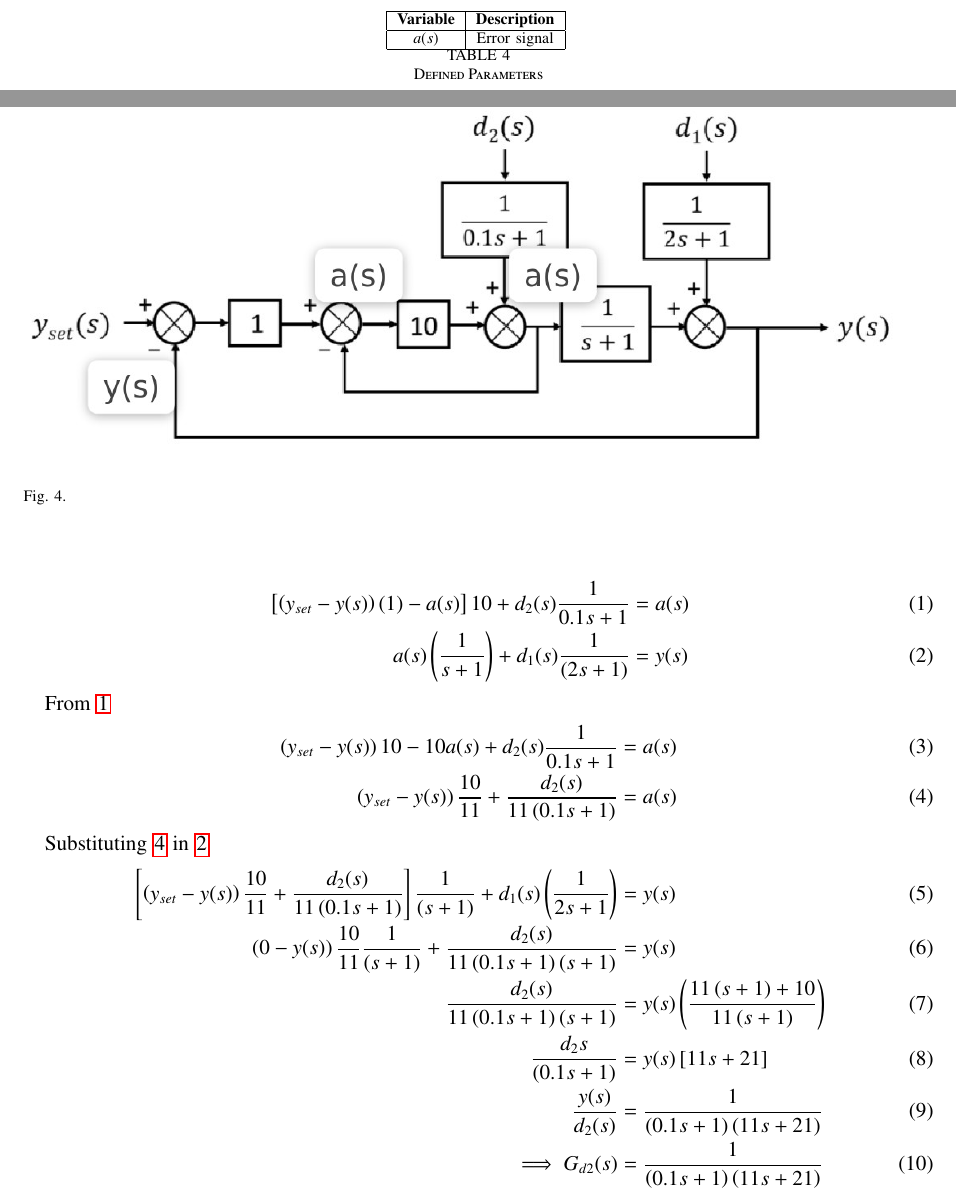
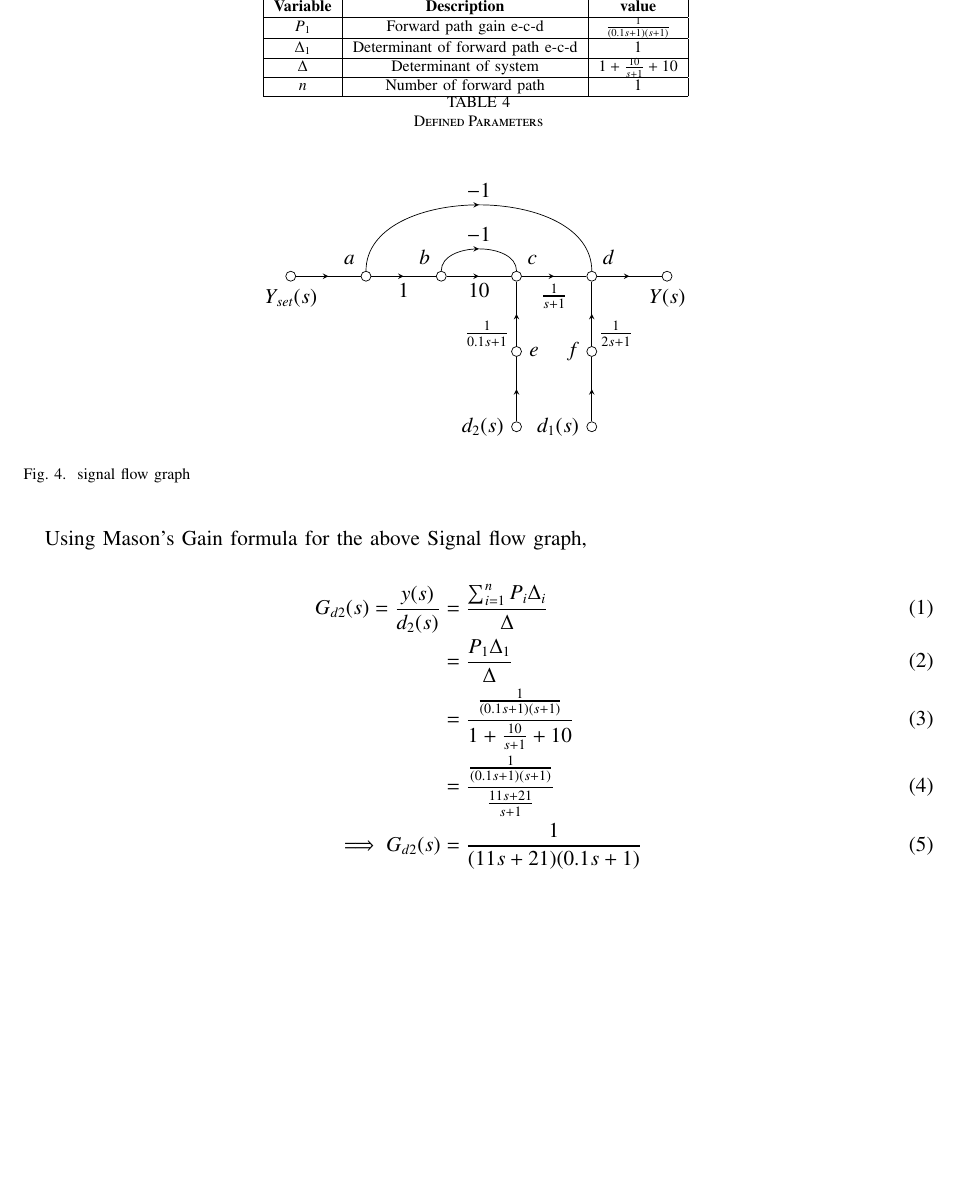
Before and after one commit to BATCHUISHITHA/EE-1205, a LaTeX paper (gate23.ch.44/g44.1.tex, which reads gate23.ch.44/figs/sfg.tex, gate23.ch.44/tables/tableg44.2.tex): two parts of pages 1 and 2 of 3 before the commit and part of page 2 of 3 after it, the two joined at a grey line, cut so that both start at the same text, the shorter picture padded with empty space. Compiled offline with pdfLaTeX.

Commit message:
Add files via upload

```diff
--- /dev/null
+++ b/gate23.ch.44/figs/sfg.tex
@@ -0,0 +1,45 @@
+\usetikzlibrary{decorations.markings}
+\newif\iflabrev
+
+\begin{tikzpicture}
+[
+label revd/.is if=labrev,
+%label revd/.default=true,
+amark/.style={
+            decoration={
+                        markings,
+                        mark=at position {0.5} with {
+                                    \arrow{stealth},
+                                    \iflabrev \node[above] {#1};\else \node[below] {#1};\fi
+                        }
+            },
+            postaction={decorate}
+},
+terminal/.style 2 args={draw,circle,inner sep=2pt,label={#1:#2}},
+]
+
+%Place the nodes
+\node[terminal={below}{$Y_{set}(s)$}] (ysp) at (0,0) {};
+\node[terminal={above left}{$a$}] (a) at (1.5,0) {};
+\node[terminal={above left}{$b$}] (b) at (3,0) {};
+\node[terminal={above right}{$c$}] (c) at (4.5,0) {};
+\node[terminal={above right}{$d$}] (d) at (6,0) {};
+\node[terminal={right}{$e$}] (e) at (4.5,-1.5) {};
+\node[terminal={left}{$f$}] (f) at (6,-1.5) {};
+\node[terminal={below}{$Y(s)$}] (ys) at (7.5,0) {};
+\node[terminal={left}{$d_2(s)$}] (d2s) at (4.5,-3) {};
+\node[terminal={left}{$d_1(s)$}] (d1s) at (6,-3) {};
+
+%Draw the connections
+\draw[amark](ysp) to (a);
+\draw[amark=$1$] (a) to (b);
+\draw[amark=$10$] (b) to (c);
+\draw[amark=$-1$,label revd] (b) to[bend left=90] (c);
+\draw[amark=$\frac{1}{s+1}$] (c) to (d);
+\draw[amark] (d) to (ys);
+\draw[amark=$-1$,label revd] (a) to[bend left=90] (d);
+\draw[amark] (e) to node[midway, below left] {$\frac{1}{0.1s+1}$} (c);
+\draw[amark] (f) to node[midway, below right] {$\frac{1}{2s+1}$} (d);
+\draw[amark](d2s) to (e);
+\draw[amark](d1s) to (f);
+\end{tikzpicture}
--- a/gate23.ch.44/g44.1.tex
+++ b/gate23.ch.44/g44.1.tex
@@ -157,32 +157,20 @@ Which one of the following is the CORRECT expression for the transfer function $
 
 \begin{figure}[h]
     \centering
-    \includegraphics[width=\columnwidth]{../gate23.ch.44/figs/g44fig2.jpeg}
-    \caption{ }
-    \label{}
+    \input{figs/sfg}
+    \caption{signal flow graph}
+    \label{fig:ishitha.g23.ch.44.f1}
 \end{figure}
 
 \newpage
+Using Mason's Gain formula for the above Signal flow graph,
 
 \begin{align}
-\sbrak{\brak{y_{set}-y(s)}(1) -a(s)}10+ d_2(s)\frac{1}{0.1s+1} &=a(s)  \label{eq:ishitha.g23.ch44.1.eq} \\
-a(s)\brak{\frac{1}{s+1}} + d_1(s)\frac{1}{(2s+1)} &=y(s)  \label{eq:ishitha.g23.ch44.2.eq}
-\end{align}
-
-From \ref{eq:ishitha.g23.ch44.1.eq}
-\begin{align}
-\brak{y_{set}-y(s)}10 -10a(s) + d_2(s)\frac{1}{0.1s+1}&=a(s) \\
-\brak{y_{set}-y(s)}\frac{10}{11} + \frac{d_2(s)}{11\brak{0.1s+1}} &= a(s)  \label{eq:ishitha.g23.ch44.3.eq}
-\end{align}
-
-Substituting \ref{eq:ishitha.g23.ch44.3.eq} in \ref{eq:ishitha.g23.ch44.2.eq}
-\begin{align}
-\sbrak{\brak{y_{set}-y(s)}\frac{10}{11} + \frac{d_2(s)}{11\brak{0.1s+1}}  }\frac{1}{\brak{s+1}}+ d_1(s)\brak{\frac{1}{2s+1}} &= y(s) \\
-\brak{0-y(s)}\frac{10}{11}\frac{1}{\brak{s+1}} + \frac{d_2(s)}{11\brak{0.1s+1}\brak{s+1}} &= y(s) \\
-\frac{d_2(s)}{11\brak{0.1s+1}\brak{s+1}} &= y(s)\brak{\frac{11\brak{s+1}+10}{11\brak{s+1}}} \\
-\frac{d_2{s}}{\brak{0.1s+1}} &= y(s)\sbrak{11s+21} \\
-\frac{y(s)}{d_2(s)} &= \frac{1}{\brak{0.1s+1}\brak{11s+21}} \\
-\implies G_{d2}(s) &= \frac{1}{\brak{0.1s+1}\brak{11s+21}}
+G_{d2}(s) = \frac{y(s)}{d_2(s)} &= \frac{{\sum_{i=1}^{n} P_i\Delta_i}}{{\Delta}} \\
+&= \frac{P_1\Delta_1 }{\Delta}\\
+&= \frac{\frac{1}{\brak{0.1s+1}\brak{s+1}}}{1+\frac{10}{s+1}+10} \\
+&= \frac{\frac{1}{\brak{0.1s+1}\brak{s+1}}}{\frac{11s+21}{s+1}} \\
+\implies G_{d2}(s) &= \frac{1}{(11s+21)(0.1s+1)}
 \end{align}
 
 Now taking the inverse laplace transform we have,
--- a/gate23.ch.44/tables/tableg44.2.tex
+++ b/gate23.ch.44/tables/tableg44.2.tex
@@ -1,5 +1,8 @@
-    \begin{tabular}{|c|c|}
+    \begin{tabular}{|c|c|c|}
     \hline
-\textbf{Variable}& \textbf{Description}\\\hline
-    $a(s)$& Error signal\\\hline
+\textbf{Variable}& \textbf{Description} & \textbf{value}\\\hline
+    $P_{1}$& Forward path gain e-c-d & $\frac{1}{\brak{0.1s+1}\brak{s+1}}$\\\hline
+    $\Delta_{1}$&Determinant of forward path e-c-d & $1$\\\hline
+    $\Delta$& Determinant of system & $1+\frac{10}{s+1}+10$\\\hline
+    $n$& Number of forward path & $1$\\\hline
     \end{tabular}
```
Also changed, not shown: gate23.ch.44/g44.1.pdf, gate23.ch.44/g44.1.tex (4 more changed lines), 2 other files.
